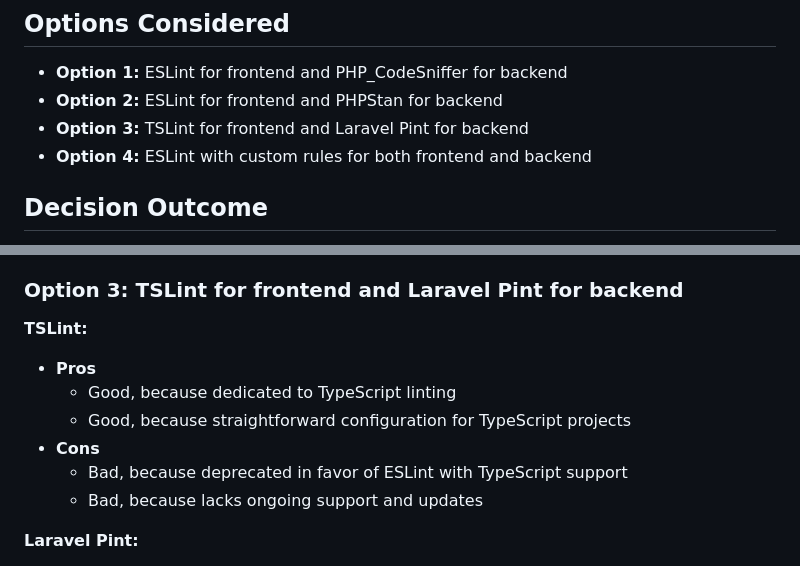
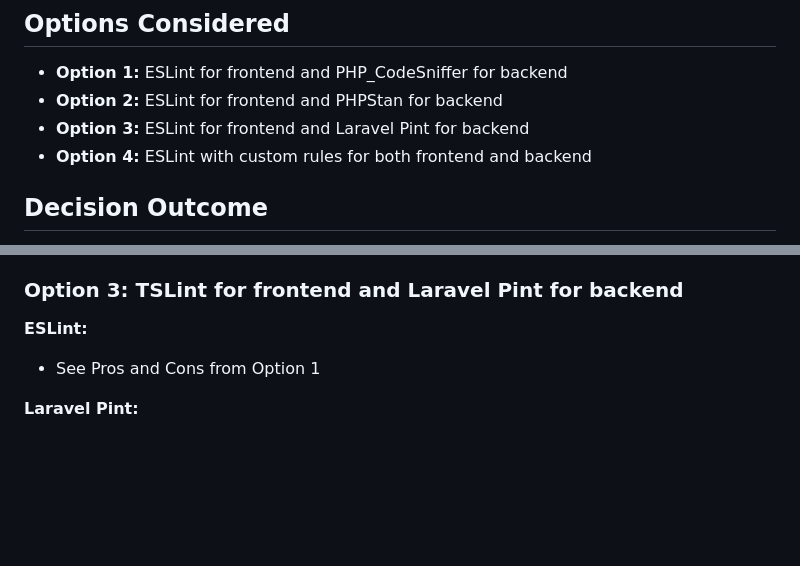
Before and after one commit to Open-SGF/gooddads, a Markdown page: docs/decisions/2024-05-28-linter.md, 2 parts joined by grey strips. Drawn GitHub-style; blank space fills up the shorter version.

Commit message:
Remove TSLint

```diff
--- a/docs/decisions/2024-05-28-linter.md
+++ b/docs/decisions/2024-05-28-linter.md
@@ -22,7 +22,7 @@ In our project, we are using Laravel for the backend and React with TypeScript f
 
 - **Option 1:** ESLint for frontend and PHP_CodeSniffer for backend
 - **Option 2:** ESLint for frontend and PHPStan for backend
-- **Option 3:** TSLint for frontend and Laravel Pint for backend
+- **Option 3:** ESLint for frontend and Laravel Pint for backend
 - **Option 4:** ESLint with custom rules for both frontend and backend
 
 ## Decision Outcome
@@ -78,14 +78,9 @@ In our project, we are using Laravel for the backend and React with TypeScript f
 
 ### Option 3: TSLint for frontend and Laravel Pint for backend
 
-**TSLint:**
+**ESLint:**
 
-- **Pros**
-  - Good, because dedicated to TypeScript linting
-  - Good, because straightforward configuration for TypeScript projects
-- **Cons**
-  - Bad, because deprecated in favor of ESLint with TypeScript support
-  - Bad, because lacks ongoing support and updates
+- See Pros and Cons from Option 1
 
 **Laravel Pint:**
 
```
